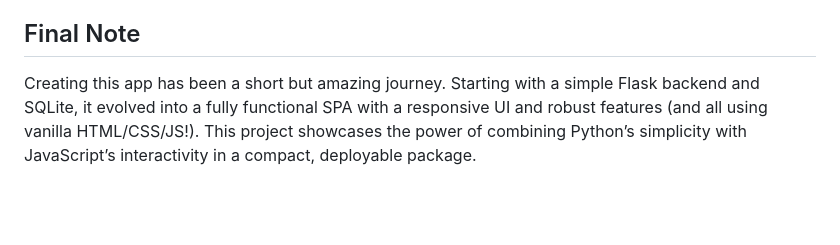
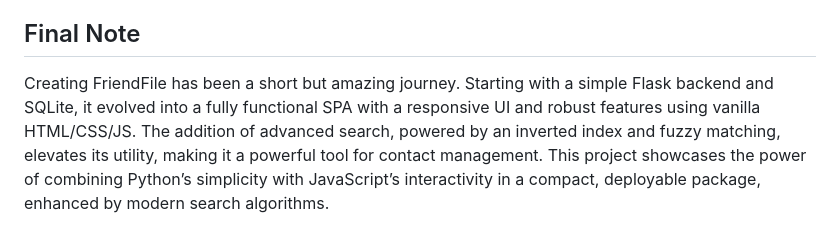
Before and after one commit to peteraraujo/friendfile, a Markdown page: README.md, the part around the change printed below. Rendered like a GitHub page; blank space fills up the shorter version.

```diff
--- a/README.md
+++ b/README.md
@@ -59,3 +69,8 @@ FriendFile is a lightweight, single-page application (SPA) for managing contacts
 
 ## Final Note
-Creating this app has been a short but amazing journey. Starting with a simple Flask backend and SQLite, it evolved into a fully functional SPA with a responsive UI and robust features (and all using vanilla HTML/CSS/JS!). This project showcases the power of combining Python’s simplicity with JavaScript’s interactivity in a compact, deployable package.
+
+Creating FriendFile has been a short but amazing journey. Starting with a simple Flask backend and SQLite, it evolved
+into a fully functional SPA with a responsive UI and robust features using vanilla HTML/CSS/JS. The addition of advanced
+search, powered by an inverted index and fuzzy matching, elevates its utility, making it a powerful tool for contact
+management. This project showcases the power of combining Python’s simplicity with JavaScript’s interactivity in a
+compact, deployable package, enhanced by modern search algorithms.
```
Also changed, not shown: other parts of README.md (+50 -40 lines).
